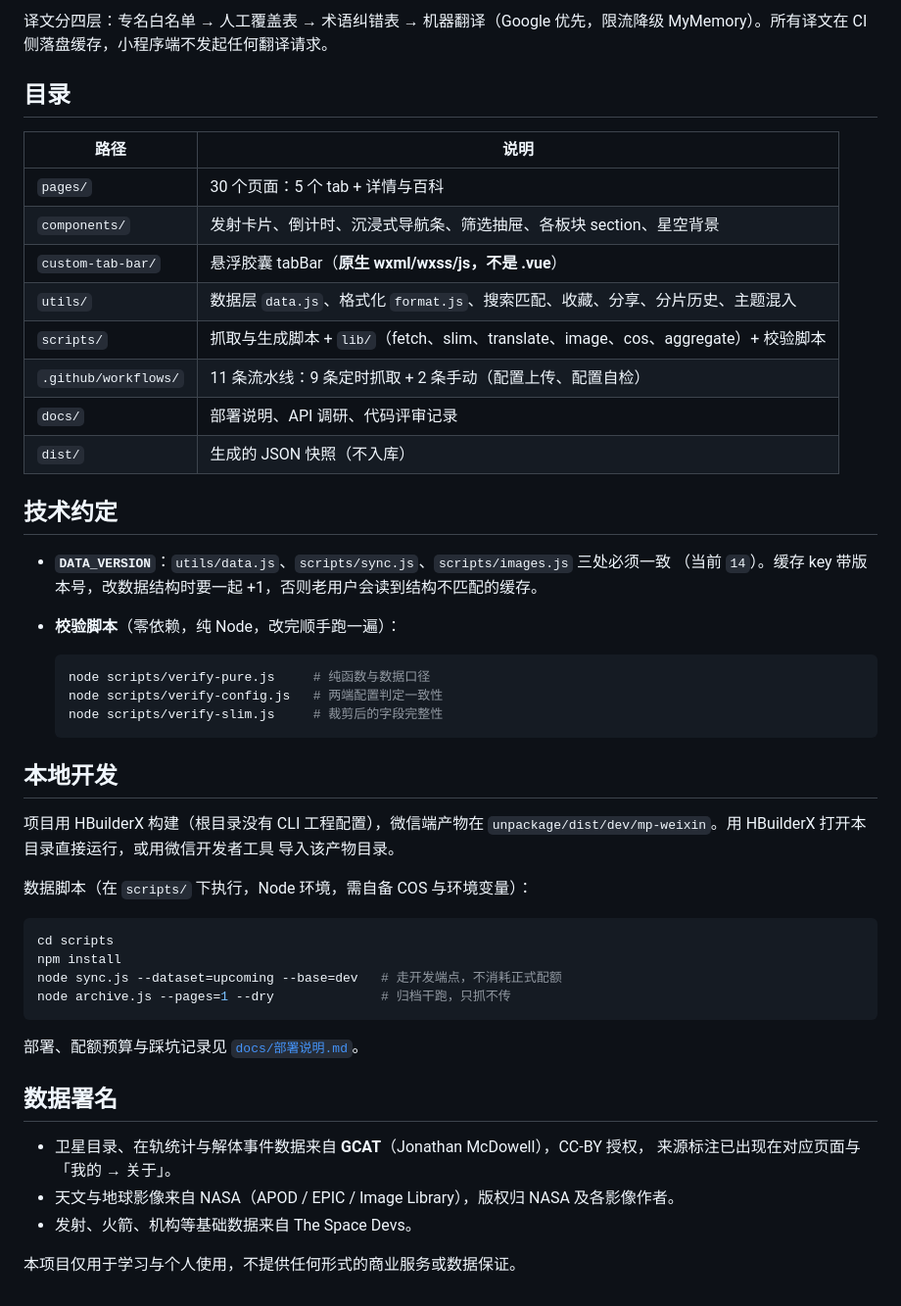
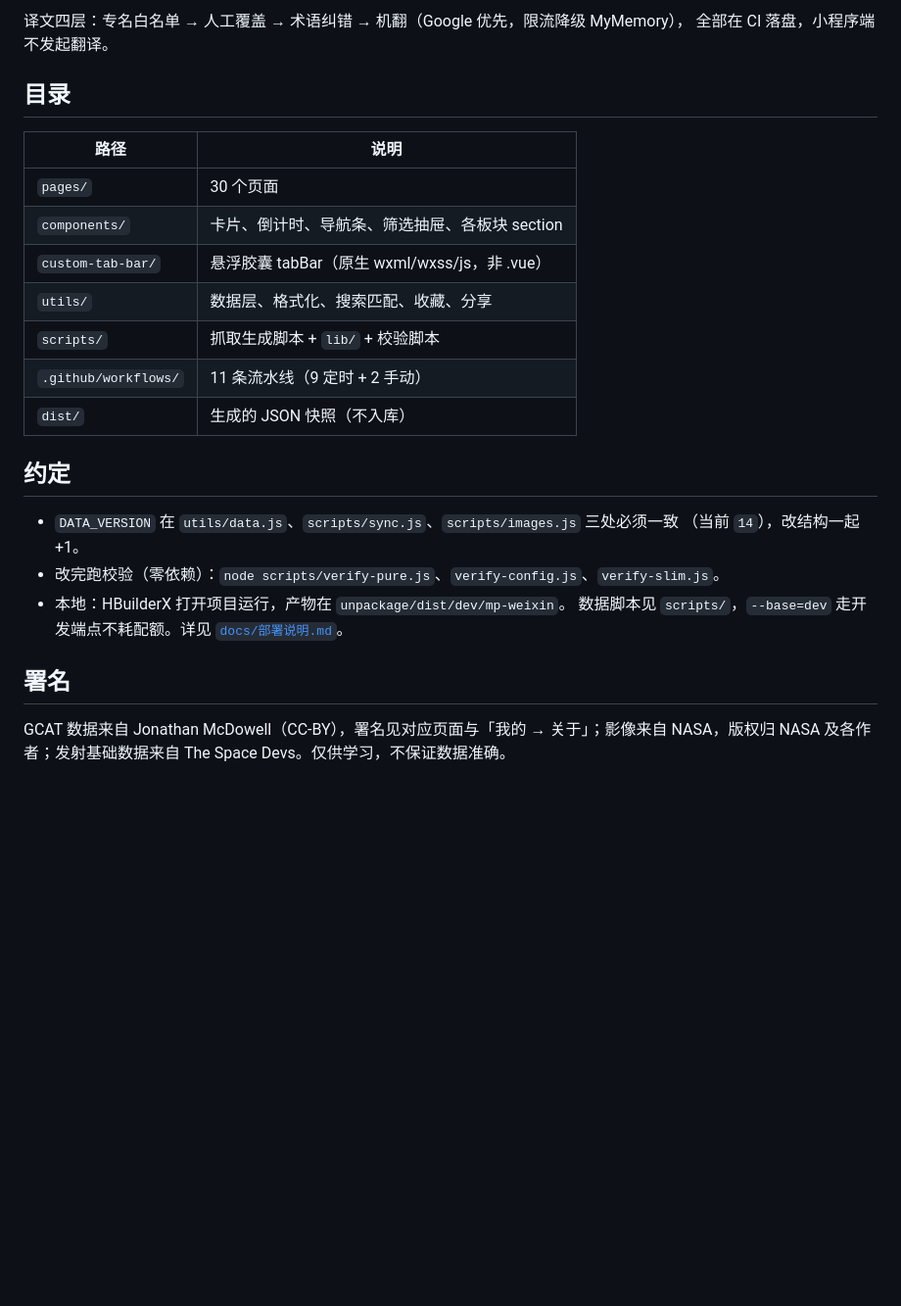
Before and after one commit to Mr-Pao/SpaceLaunch, a Markdown page: README.md, the part around one of its changes. Shown at 98% size. Rendered like a GitHub page; blank space fills up the shorter version.

````diff
--- a/README.md
+++ b/README.md
@@ -64,54 +48,28 @@ GitHub Actions（海外节点）                      COS + CDN（成都）
 
-译文分四层：专名白名单 → 人工覆盖表 → 术语纠错表 → 机器翻译（Google 优先，限流降级
-MyMemory）。所有译文在 CI 侧落盘缓存，小程序端不发起任何翻译请求。
+译文四层：专名白名单 → 人工覆盖 → 术语纠错 → 机翻（Google 优先，限流降级 MyMemory），
+全部在 CI 落盘，小程序端不发起翻译。
 
 ## 目录
 
 | 路径 | 说明 |
 |---|---|
-| `pages/` | 30 个页面：5 个 tab + 详情与百科 |
-| `components/` | 发射卡片、倒计时、沉浸式导航条、筛选抽屉、各板块 section、星空背景 |
-| `custom-tab-bar/` | 悬浮胶囊 tabBar（**原生 wxml/wxss/js，不是 .vue**） |
-| `utils/` | 数据层 `data.js`、格式化 `format.js`、搜索匹配、收藏、分享、分片历史、主题混入 |
-| `scripts/` | 抓取与生成脚本 + `lib/`（fetch、slim、translate、image、cos、aggregate）+ 校验脚本 |
-| `.github/workflows/` | 11 条流水线：9 条定时抓取 + 2 条手动（配置上传、配置自检） |
-| `docs/` | 部署说明、API 调研、代码评审记录 |
+| `pages/` | 30 个页面 |
+| `components/` | 卡片、倒计时、导航条、筛选抽屉、各板块 section |
+| `custom-tab-bar/` | 悬浮胶囊 tabBar（原生 wxml/wxss/js，非 .vue） |
+| `utils/` | 数据层、格式化、搜索匹配、收藏、分享 |
+| `scripts/` | 抓取生成脚本 + `lib/` + 校验脚本 |
+| `.github/workflows/` | 11 条流水线（9 定时 + 2 手动） |
 | `dist/` | 生成的 JSON 快照（不入库） |
 
-## 技术约定
+## 约定
 
-- **`DATA_VERSION`**：`utils/data.js`、`scripts/sync.js`、`scripts/images.js` 三处必须一致
-  （当前 `14`）。缓存 key 带版本号，改数据结构时要一起 +1，否则老用户会读到结构不匹配的缓存。
-- **校验脚本**（零依赖，纯 Node，改完顺手跑一遍）：
+- `DATA_VERSION` 在 `utils/data.js`、`scripts/sync.js`、`scripts/images.js` 三处必须一致
+  （当前 `14`），改结构一起 +1。
+- 改完跑校验（零依赖）：`node scripts/verify-pure.js`、`verify-config.js`、`verify-slim.js`。
+- 本地：HBuilderX 打开项目运行，产物在 `unpackage/dist/dev/mp-weixin`。
+  数据脚本见 `scripts/`，`--base=dev` 走开发端点不耗配额。详见 [`docs/部署说明.md`](docs/部署说明.md)。
 
-  ```bash
-  node scripts/verify-pure.js     # 纯函数与数据口径
-  node scripts/verify-config.js   # 两端配置判定一致性
-  node scripts/verify-slim.js     # 裁剪后的字段完整性
-  ```
+## 署名
 
-## 本地开发
-
-项目用 HBuilderX 构建（根目录没有 CLI 工程配置），微信端产物在
-`unpackage/dist/dev/mp-weixin`。用 HBuilderX 打开本目录直接运行，或用微信开发者工具
-导入该产物目录。
-
-数据脚本（在 `scripts/` 下执行，Node 环境，需自备 COS 与环境变量）：
-
-```bash
-cd scripts
-npm install
-node sync.js --dataset=upcoming --base=dev   # 走开发端点，不消耗正式配额
-node archive.js --pages=1 --dry              # 归档干跑，只抓不传
-```
-
-部署、配额预算与踩坑记录见 [`docs/部署说明.md`](docs/部署说明.md)。
-
-## 数据署名
-
-- 卫星目录、在轨统计与解体事件数据来自 **GCAT**（Jonathan McDowell），CC-BY 授权，
-  来源标注已出现在对应页面与「我的 → 关于」。
-- 天文与地球影像来自 NASA（APOD / EPIC / Image Library），版权归 NASA 及各影像作者。
-- 发射、火箭、机构等基础数据来自 The Space Devs。
-
-本项目仅用于学习与个人使用，不提供任何形式的商业服务或数据保证。
+GCAT 数据来自 Jonathan McDowell（CC-BY），署名见对应页面与「我的 → 关于」；影像来自
+NASA，版权归 NASA 及各作者；发射基础数据来自 The Space Devs。仅供学习，不保证数据准确。
````
Also changed, not shown: other parts of README.md (+27 -43 lines).
